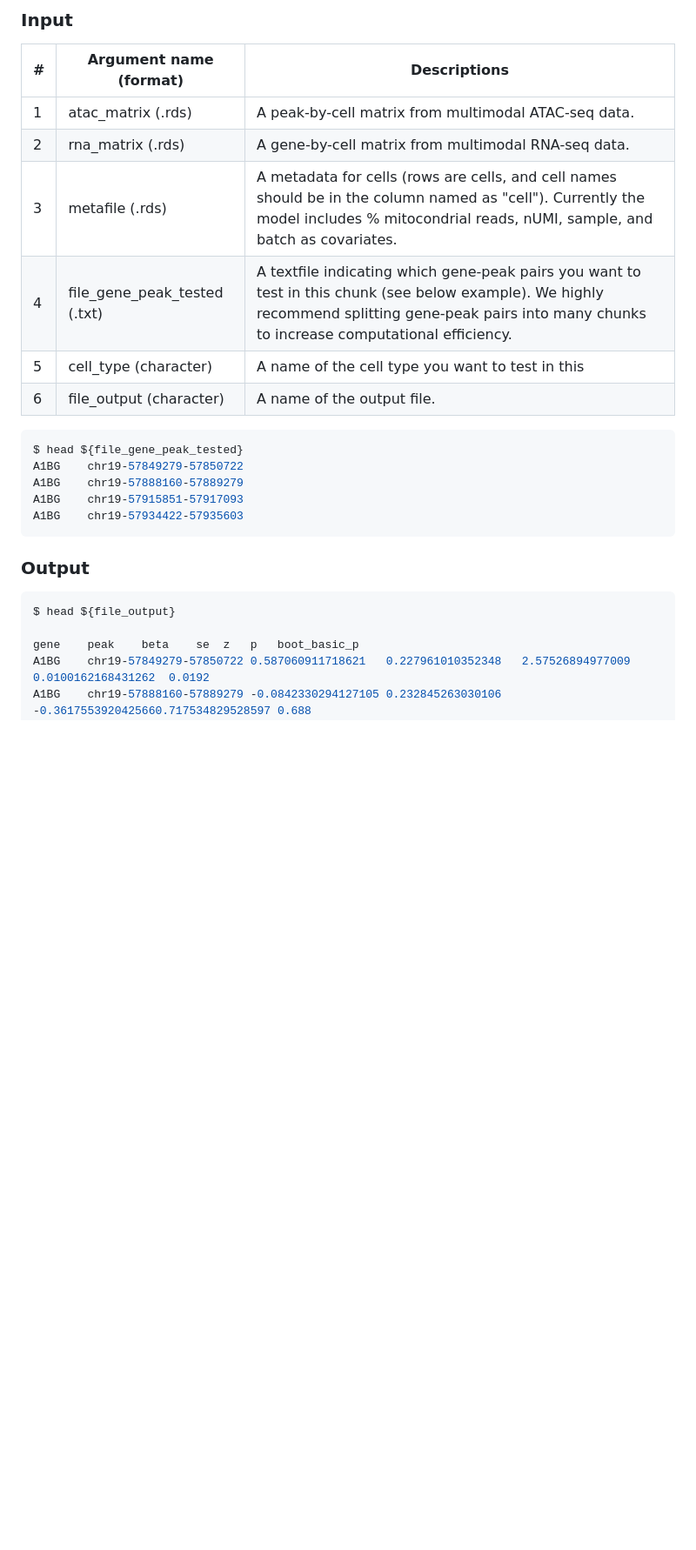
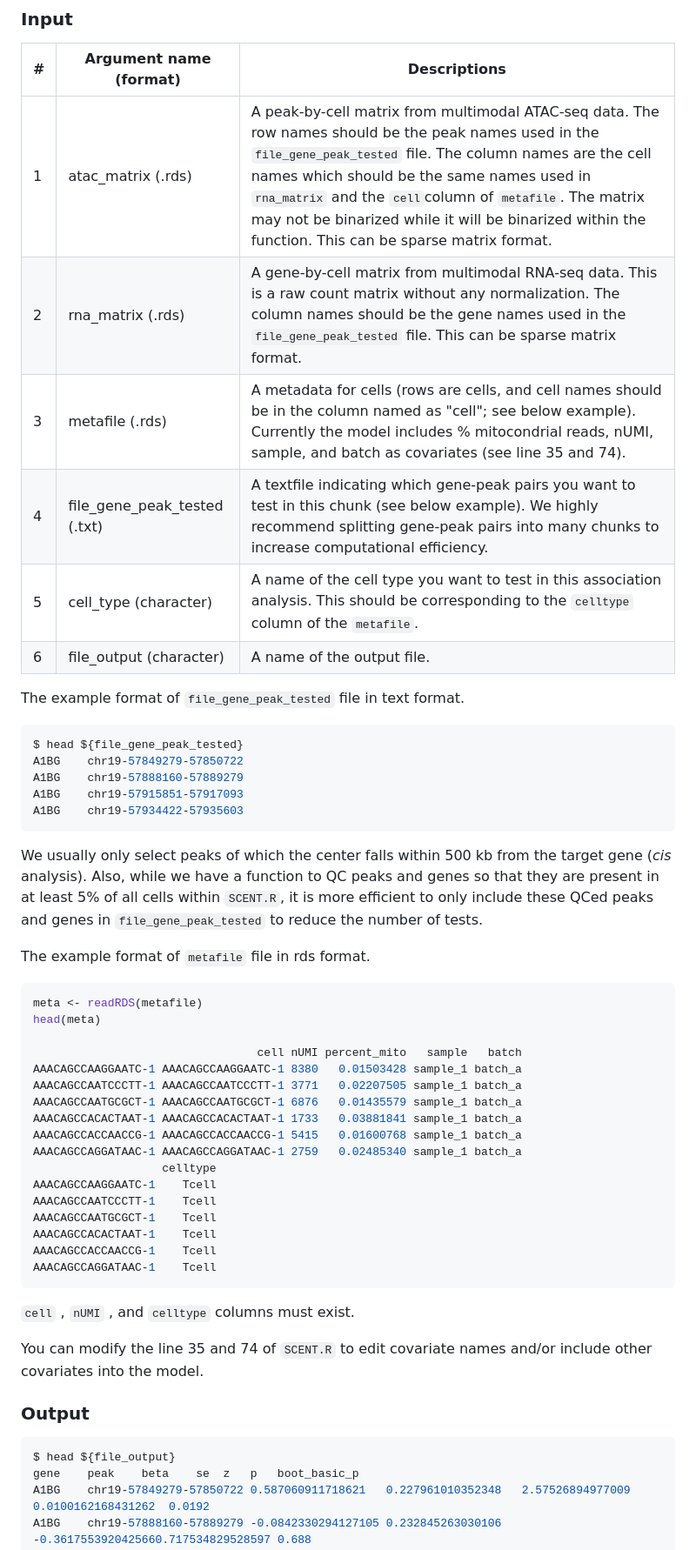
Before and after one commit to immunogenomics/SCENT, a Markdown page: README.md, the part around the change printed below. Shown: that part at 87% size. Rendered like a GitHub page; blank space fills up the shorter version.

````diff
--- a/README.md
+++ b/README.md
@@ -42,12 +62,16 @@ SCENT takes several inputs that have to be formatted as follows.
 
 | #    | Argument name (format)       | Descriptions                                                 |
 | ---- | ---------------------------- | ------------------------------------------------------------ |
-| 1    | atac_matrix (.rds)           | A peak-by-cell matrix from multimodal ATAC-seq data.         |
-| 2    | rna_matrix (.rds)            | A gene-by-cell matrix from multimodal RNA-seq data.          |
-| 3    | metafile (.rds)              | A metadata for cells (rows are cells, and cell names should be in the column named as "cell"). Currently the model includes % mitocondrial reads, nUMI, sample, and batch as covariates. |
+| 1    | atac_matrix (.rds)           | A peak-by-cell matrix from multimodal ATAC-seq data. The row names should be the peak names used in the `file_gene_peak_tested` file. The column names are the cell names which should be the same names used in `rna_matrix` and the `cell`column of `metafile`. The matrix may not be binarized while it will be binarized within the function. This can be sparse matrix format. |
+| 2    | rna_matrix (.rds)            | A gene-by-cell matrix from multimodal RNA-seq data. This is a raw count matrix without any normalization. The column names should be the gene names used in the `file_gene_peak_tested` file. This can be sparse matrix format. |
+| 3    | metafile (.rds)              | A metadata for cells (rows are cells, and cell names should be in the column named as "cell"; see below example). Currently the model includes % mitocondrial reads, nUMI, sample, and batch as covariates (see line 35 and 74). |
 | 4    | file_gene_peak_tested (.txt) | A textfile indicating which gene-peak pairs you want to test in this chunk (see below example). We highly recommend splitting gene-peak pairs into many chunks to increase computational efficiency. |
-| 5    | cell_type (character)        | A name of the cell type you want to test in this             |
+| 5    | cell_type (character)        | A name of the cell type you want to test in this association analysis. This should be corresponding to the `celltype` column of the `metafile`. |
 | 6    | file_output (character)      | A name of the output file.                                   |
+
+
+
+The example format of  `file_gene_peak_tested` file in text format.
 
 ```bash
 $ head ${file_gene_peak_tested}
@@ -59,11 +83,42 @@ A1BG	chr19-57934422-57935603
 
 
 
+We usually only select peaks of which the center falls within 500 kb from the target gene (*cis* analysis). Also, while we have a function to QC peaks and genes so that they are present in at least 5% of all cells within `SCENT.R`, it is more efficient to only include these QCed peaks and genes in  `file_gene_peak_tested`  to reduce the number of tests.
+
+
+
+The example format of  `metafile` file in rds format.
+
+```r
+meta <- readRDS(metafile)
+head(meta)
+
+                                 cell nUMI percent_mito   sample   batch
+AAACAGCCAAGGAATC-1 AAACAGCCAAGGAATC-1 8380   0.01503428 sample_1 batch_a
+AAACAGCCAATCCCTT-1 AAACAGCCAATCCCTT-1 3771   0.02207505 sample_1 batch_a
+AAACAGCCAATGCGCT-1 AAACAGCCAATGCGCT-1 6876   0.01435579 sample_1 batch_a
+AAACAGCCACACTAAT-1 AAACAGCCACACTAAT-1 1733   0.03881841 sample_1 batch_a
+AAACAGCCACCAACCG-1 AAACAGCCACCAACCG-1 5415   0.01600768 sample_1 batch_a
+AAACAGCCAGGATAAC-1 AAACAGCCAGGATAAC-1 2759   0.02485340 sample_1 batch_a
+                   celltype
+AAACAGCCAAGGAATC-1    Tcell
+AAACAGCCAATCCCTT-1    Tcell
+AAACAGCCAATGCGCT-1    Tcell
+AAACAGCCACACTAAT-1    Tcell
+AAACAGCCACCAACCG-1    Tcell
+AAACAGCCAGGATAAC-1    Tcell
+```
+
+`cell` , `nUMI` , and `celltype` columns must exist.
+
+You can modify the line 35 and 74 of `SCENT.R` to edit covariate names and/or include other covariates into the model.
+
+
+
 ### Output
 
 ```bash
 $ head ${file_output}
-
 gene	peak	beta	se	z	p	boot_basic_p
 A1BG	chr19-57849279-57850722	0.587060911718621	0.227961010352348	2.57526894977009	0.0100162168431262	0.0192
 A1BG	chr19-57888160-57889279	-0.0842330294127105	0.232845263030106	-0.3617553920425660.717534829528597	0.688
````
Also changed, not shown: other parts of README.md (+29 -3 lines), fig/cover_image.png, 2 other files.
